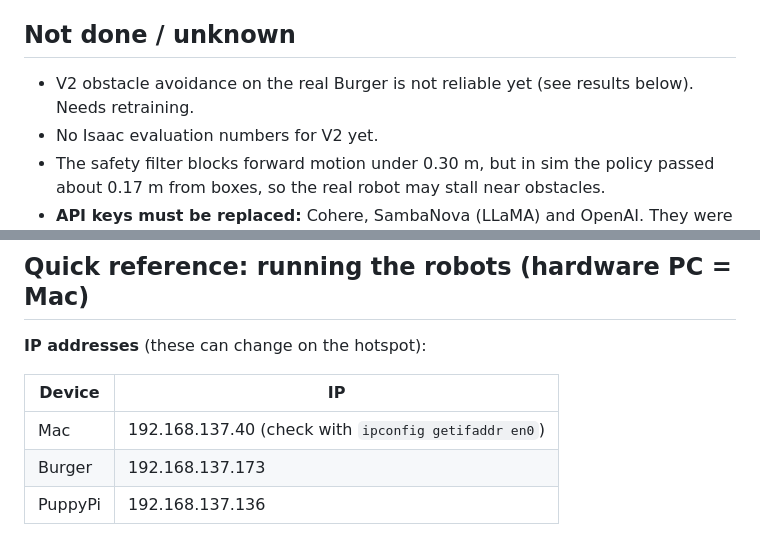
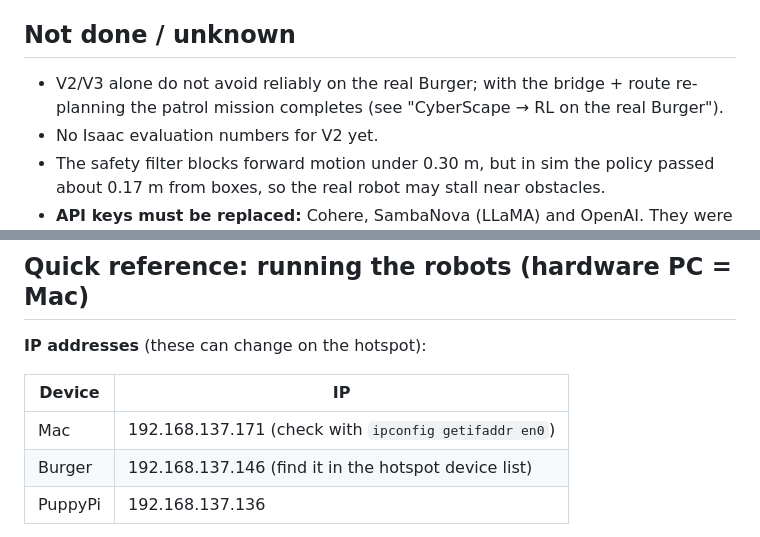
Before and after one commit to yousefsebaie/tb3-rl-nav, a Markdown page: docs/STATUS.md, 2 parts joined by grey strips. Drawn GitHub-style.

```diff
--- a/docs/STATUS.md
+++ b/docs/STATUS.md
@@ -46,7 +46,7 @@ All of it is in `Hardware/Turtlebot3/rl_point_nav/`; its README has the full run
   - Run against a fake ROS 2 robot: V1B succeeded at 0.6 m and V2 at 1 m to the left.
 
 ## Not done / unknown
-- V2 obstacle avoidance on the real Burger is not reliable yet (see results below). Needs retraining.
+- V2/V3 alone do not avoid reliably on the real Burger; with the bridge + route re-planning the patrol mission completes (see "CyberScape → RL on the real Burger").
 - No Isaac evaluation numbers for V2 yet.
 - The safety filter blocks forward motion under 0.30 m, but in sim the policy passed about 0.17 m from boxes, so the real robot may stall near obstacles.
 - **API keys must be replaced:** Cohere, SambaNova (LLaMA) and OpenAI. They were exposed in a chat and in the old `ismaileldahshan1/Cyberspace` repo.
@@ -130,8 +151,8 @@ git pull origin main
 
 | Device | IP |
 |---|---|
-| Mac | 192.168.137.40 (check with `ipconfig getifaddr en0`) |
-| Burger | 192.168.137.173 |
+| Mac | 192.168.137.171 (check with `ipconfig getifaddr en0`) |
+| Burger | 192.168.137.146 (find it in the hotspot device list) |
 | PuppyPi | 192.168.137.136 |
 
 - **Mac server:** `cd ~/tb3-rl-nav && source .venv/bin/activate && python3 hitl-comm-server.py`
```
Also changed, not shown: other parts of docs/STATUS.md (+28 -7 lines).
